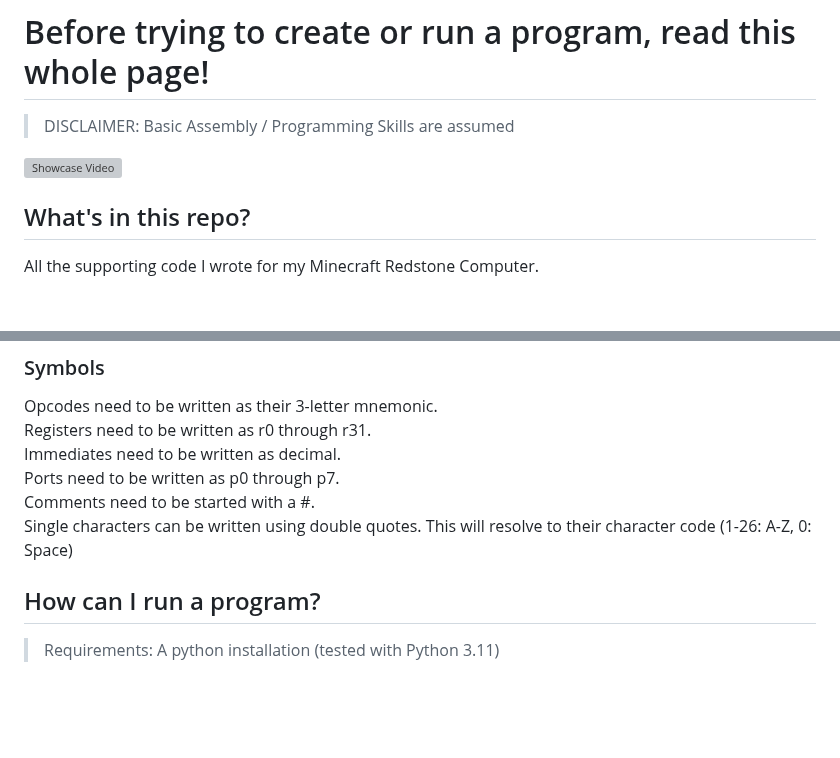
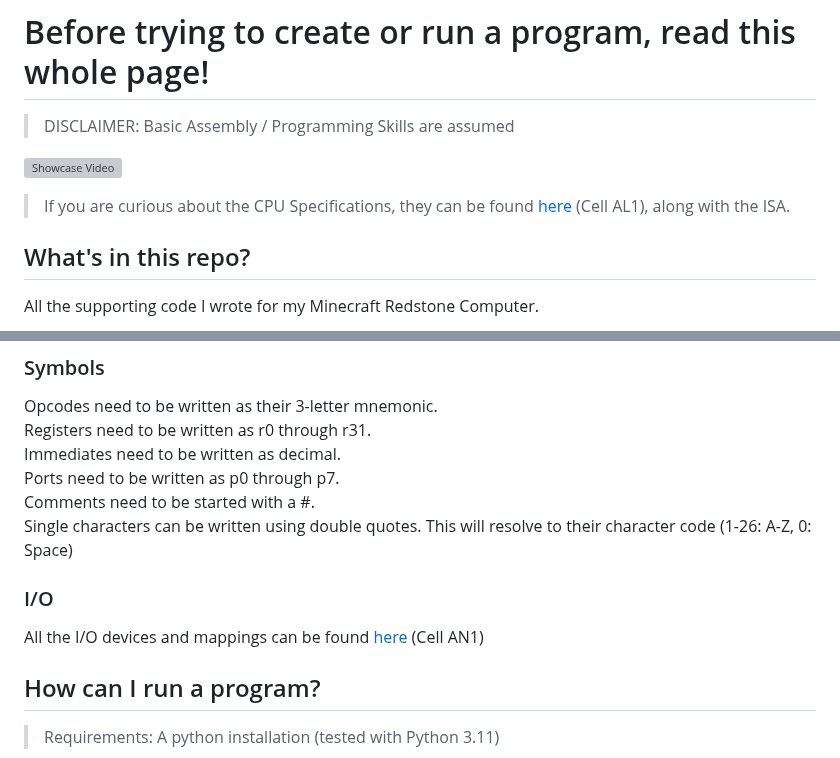
Before and after one commit to IceWizard7/frostbyte-cpu, a Markdown page: README.md, 2 parts joined by grey strips. GitHub-like rendering; blank space fills up the shorter version; grey boxes are pictures that could not be loaded.

```diff
--- a/README.md
+++ b/README.md
@@ -2,6 +2,7 @@
 > DISCLAIMER: Basic Assembly / Programming Skills are assumed
 
 [![Showcase Video](https://img.youtube.com/vi/eOQr7ShDz9Q/0.jpg)](https://www.youtube.com/watch?v=eOQr7ShDz9Q)
+> If you are curious about the CPU Specifications, they can be found [here](https://docs.google.com/spreadsheets/d/1viN53t4hzh6zwSHijZFirdvYLe23ab2iistlOhTBxLI/edit?gid=0#gid=0&range=AL1) (Cell AL1), along with the ISA.
 
 ## What's in this repo?
 
@@ -75,6 +76,10 @@ Immediates need to be written as decimal. \
 Ports need to be written as p0 through p7. \
 Comments need to be started with a #. \
 Single characters can be written using double quotes. This will resolve to their character code (1-26: A-Z, 0: Space)
+
+### I/O
+
+All the I/O devices and mappings can be found [here](https://docs.google.com/spreadsheets/d/1viN53t4hzh6zwSHijZFirdvYLe23ab2iistlOhTBxLI/edit?gid=0#gid=0&range=AN1) (Cell AN1)
 
 ## How can I run a program?
 
```
Also changed, not shown: other parts of README.md (+1 -1 lines).
